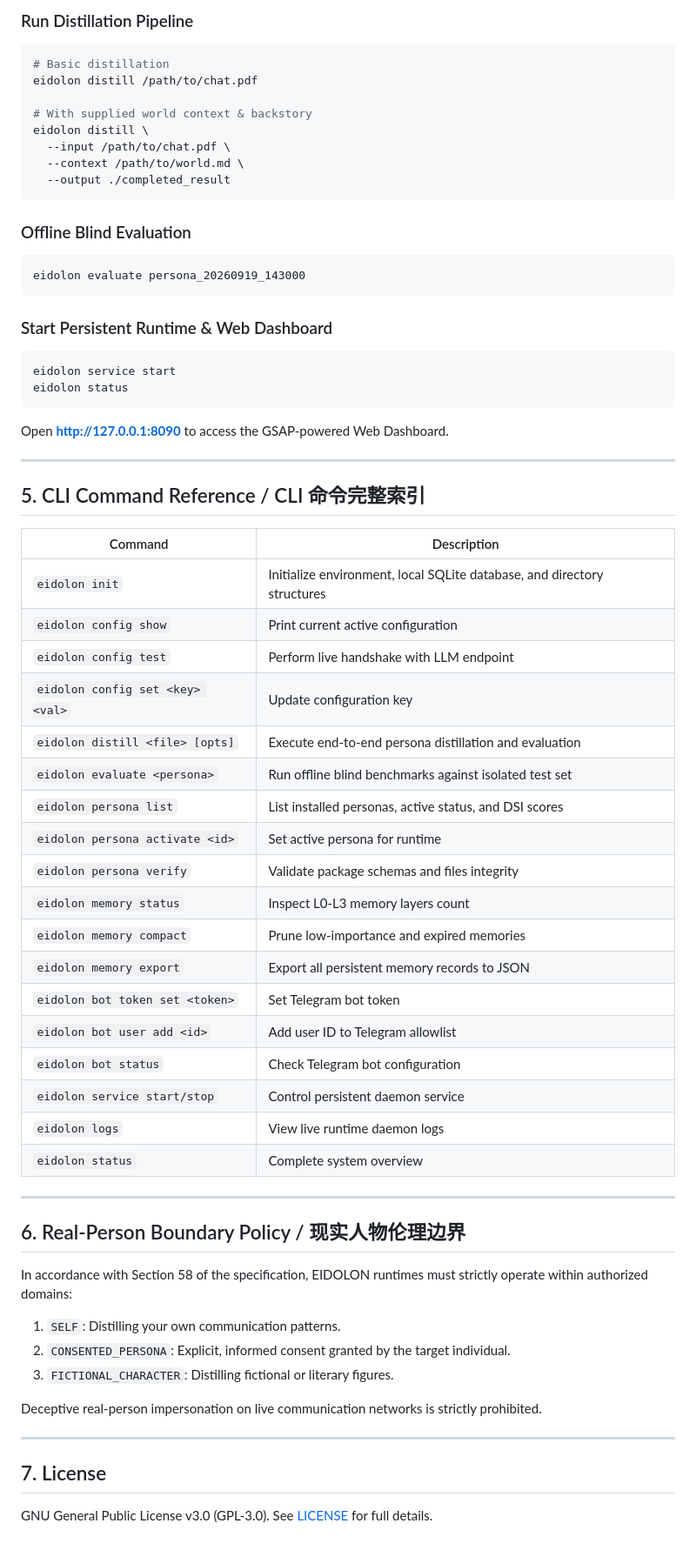
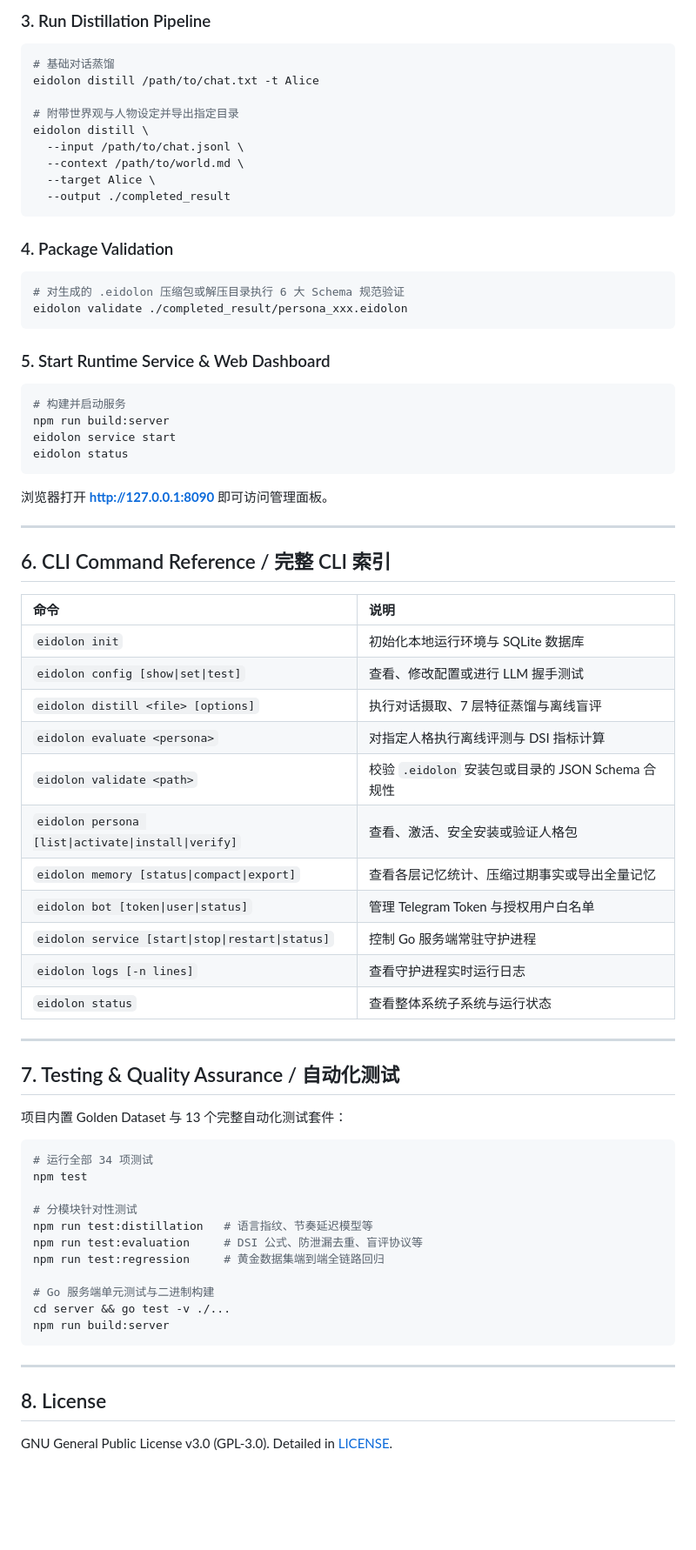
Before and after one commit to ysnsk111/eidolon, a Markdown page: README.md, the part around one of its changes. Shown at 87% size. GitHub-like rendering; blank space fills up the shorter version.

Commit message:
docs: update README.md for v1.1.0 architecture and usage

````diff
--- a/README.md
+++ b/README.md
@@ -109,67 +126,73 @@ eidolon bot user add <ALLOWED_TELEGRAM_USER_ID>
 ```
 
-### Run Distillation Pipeline
+### 3. Run Distillation Pipeline
 ```bash
-# Basic distillation
-eidolon distill /path/to/chat.pdf
+# 基础对话蒸馏
+eidolon distill /path/to/chat.txt -t Alice
 
-# With supplied world context & backstory
+# 附带世界观与人物设定并导出指定目录
 eidolon distill \
-  --input /path/to/chat.pdf \
+  --input /path/to/chat.jsonl \
   --context /path/to/world.md \
+  --target Alice \
   --output ./completed_result
 ```
 
-### Offline Blind Evaluation
+### 4. Package Validation
 ```bash
-eidolon evaluate persona_20260919_143000
+# 对生成的 .eidolon 压缩包或解压目录执行 6 大 Schema 规范验证
+eidolon validate ./completed_result/persona_xxx.eidolon
 ```
 
-### Start Persistent Runtime & Web Dashboard
+### 5. Start Runtime Service & Web Dashboard
 ```bash
+# 构建并启动服务
+npm run build:server
 eidolon service start
 eidolon status
 ```
-Open **http://127.0.0.1:8090** to access the GSAP-powered Web Dashboard.
+浏览器打开 **http://127.0.0.1:8090** 即可访问管理面板。
 
 ---
 
-## 5. CLI Command Reference / CLI 命令完整索引
+## 6. CLI Command Reference / 完整 CLI 索引
 
-| Command | Description |
-| ------- | ----------- |
-| `eidolon init` | Initialize environment, local SQLite database, and directory structures |
-| `eidolon config show` | Print current active configuration |
-| `eidolon config test` | Perform live handshake with LLM endpoint |
-| `eidolon config set <key> <val>` | Update configuration key |
-| `eidolon distill <file> [opts]` | Execute end-to-end persona distillation and evaluation |
-| `eidolon evaluate <persona>` | Run offline blind benchmarks against isolated test set |
-| `eidolon persona list` | List installed personas, active status, and DSI scores |
-| `eidolon persona activate <id>` | Set active persona for runtime |
-| `eidolon persona verify` | Validate package schemas and files integrity |
-| `eidolon memory status` | Inspect L0-L3 memory layers count |
-| `eidolon memory compact` | Prune low-importance and expired memories |
-| `eidolon memory export` | Export all persistent memory records to JSON |
-| `eidolon bot token set <token>` | Set Telegram bot token |
-| `eidolon bot user add <id>` | Add user ID to Telegram allowlist |
-| `eidolon bot status` | Check Telegram bot configuration |
-| `eidolon service start/stop` | Control persistent daemon service |
-| `eidolon logs` | View live runtime daemon logs |
-| `eidolon status` | Complete system overview |
+| 命令 | 说明 |
+| :--- | :--- |
+| `eidolon init` | 初始化本地运行环境与 SQLite 数据库 |
+| `eidolon config [show\|set\|test]` | 查看、修改配置或进行 LLM 握手测试 |
+| `eidolon distill <file> [options]` | 执行对话摄取、7 层特征蒸馏与离线盲评 |
+| `eidolon evaluate <persona>` | 对指定人格执行离线评测与 DSI 指标计算 |
+| `eidolon validate <path>` | 校验 `.eidolon` 安装包或目录的 JSON Schema 合规性 |
+| `eidolon persona [list\|activate\|install\|verify]` | 查看、激活、安全安装或验证人格包 |
+| `eidolon memory [status\|compact\|export]` | 查看各层记忆统计、压缩过期事实或导出全量记忆 |
+| `eidolon bot [token\|user\|status]` | 管理 Telegram Token 与授权用户白名单 |
+| `eidolon service [start\|stop\|restart\|status]` | 控制 Go 服务端常驻守护进程 |
+| `eidolon logs [-n lines]` | 查看守护进程实时运行日志 |
+| `eidolon status` | 查看整体系统子系统与运行状态 |
 
 ---
 
-## 6. Real-Person Boundary Policy / 现实人物伦理边界
+## 7. Testing & Quality Assurance / 自动化测试
 
-In accordance with Section 58 of the specification, EIDOLON runtimes must strictly operate within authorized domains:
-1. `SELF`: Distilling your own communication patterns.
-2. `CONSENTED_PERSONA`: Explicit, informed consent granted by the target individual.
-3. `FICTIONAL_CHARACTER`: Distilling fictional or literary figures.
+项目内置 Golden Dataset 与 13 个完整自动化测试套件：
 
-Deceptive real-person impersonation on live communication networks is strictly prohibited.
+```bash
+# 运行全部 34 项测试
+npm test
+
+# 分模块针对性测试
+npm run test:distillation   # 语言指纹、节奏延迟模型等
+npm run test:evaluation     # DSI 公式、防泄漏去重、盲评协议等
+npm run test:regression     # 黄金数据集端到端全链路回归
+
+# Go 服务端单元测试与二进制构建
+cd server && go test -v ./...
+npm run build:server
+```
 
 ---
 
-## 7. License
+## 8. License
 
-GNU General Public License v3.0 (GPL-3.0). See [LICENSE](LICENSE) for full details.
+GNU General Public License v3.0 (GPL-3.0). Detailed in [LICENSE](LICENSE).
````
Also changed, not shown: other parts of README.md (+61 -44 lines).
